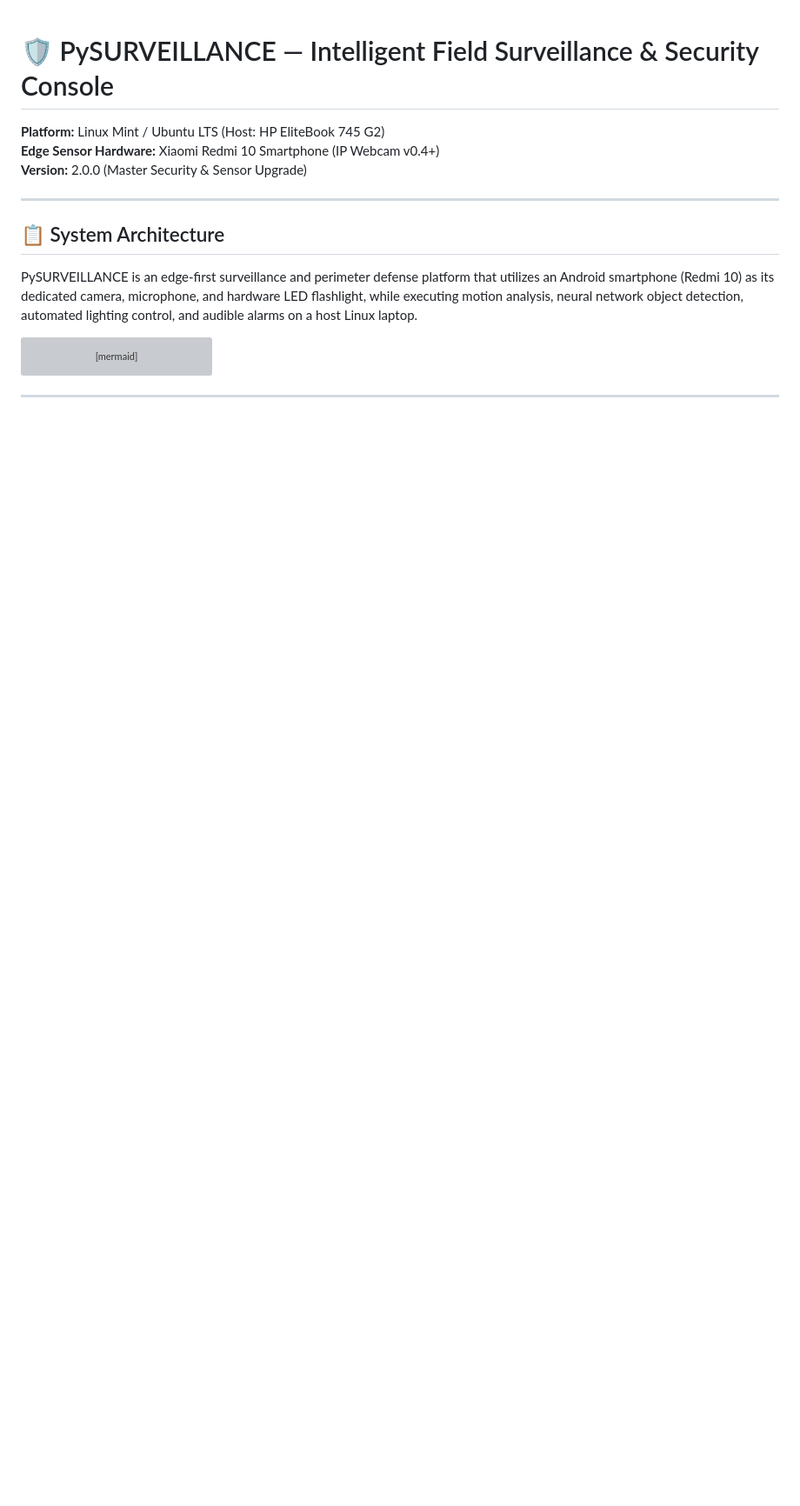
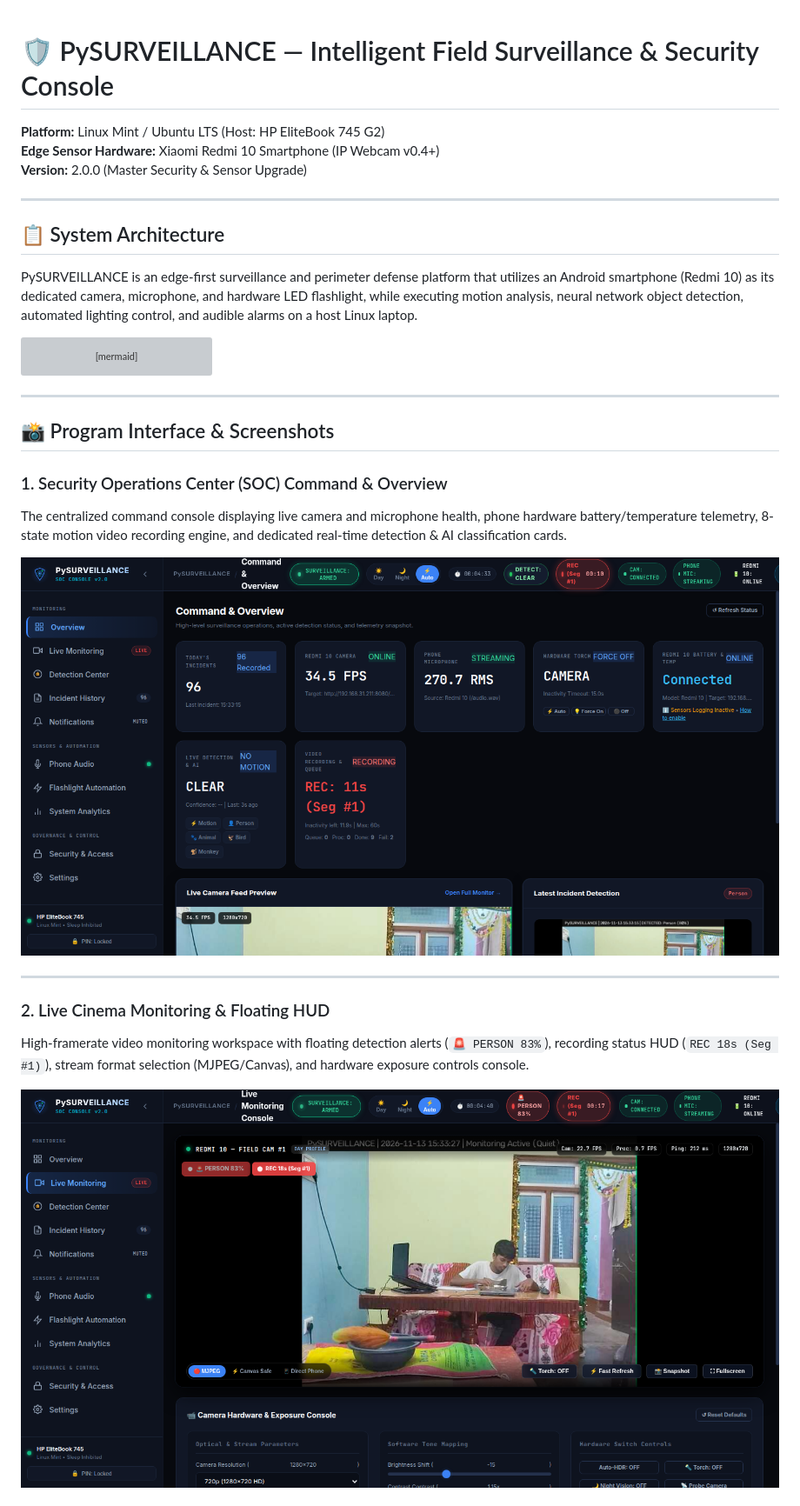
Before and after one commit to ss3325713/survelance, a Markdown page: README.md, the part around one of its changes. Shown at 87% size. Drawn GitHub-style; pictures changed too: docs/screenshots/01_soc_command_overview.png (added), docs/screenshots/02_live_cinema_monitoring.png (added); blank space fills up the shorter version; grey boxes are pictures that could not be loaded.

Commit message:
docs: add program UI screenshots and visual walkthrough to README

```diff
--- a/README.md
+++ b/README.md
@@ -58,3 +58,17 @@ flowchart TD
 
 ---
 
+## 📸 Program Interface & Screenshots
+
+### 1. Security Operations Center (SOC) Command & Overview
+The centralized command console displaying live camera and microphone health, phone hardware battery/temperature telemetry, 8-state motion video recording engine, and dedicated real-time detection & AI classification cards.
+
+![SOC Command Overview](docs/screenshots/01_soc_command_overview.png)
+
+---
+
+### 2. Live Cinema Monitoring & Floating HUD
+High-framerate video monitoring workspace with floating detection alerts (`🚨 PERSON 83%`), recording status HUD (`REC 18s (Seg #1)`), stream format selection (MJPEG/Canvas), and hardware exposure controls console.
+
+![Live Cinema Monitoring](docs/screenshots/02_live_cinema_monitoring.png)
+
```
Also changed, not shown: other parts of README.md (+40 -1 lines), docs/screenshots/03_detection_center_tracker.png (added), docs/screenshots/04_incident_inspection_modal.png (added), docs/screenshots/05_system_settings_console.png (added), docs/screenshots/06_device_notifications_center.png (added).
